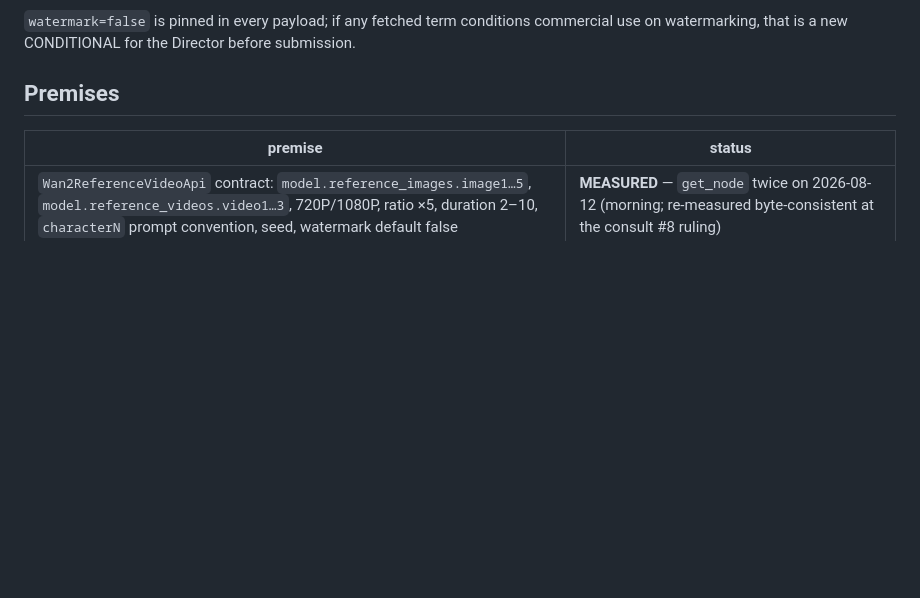
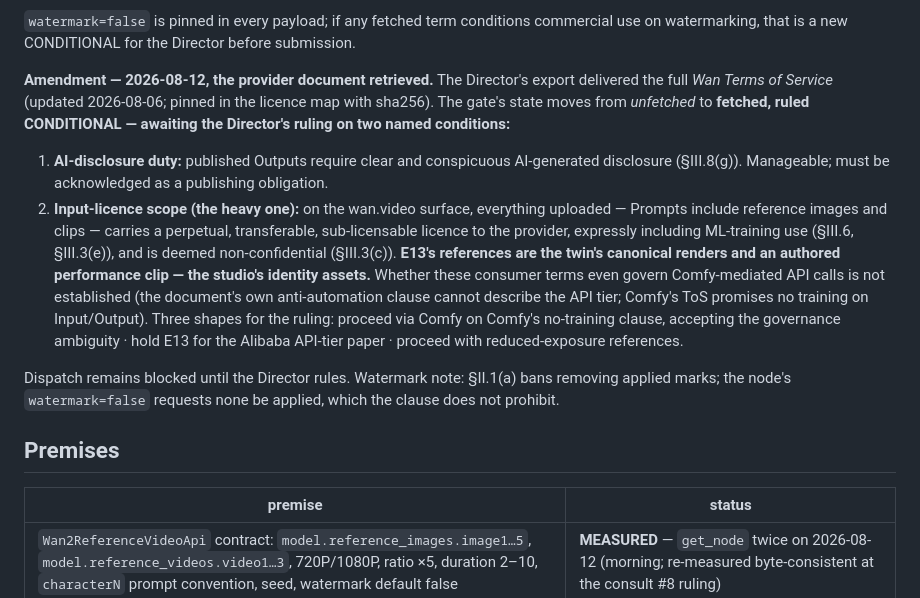
Before and after one commit to mcp-tool-shop-org/armature, a Markdown page: docs/experiments/E13-composed-route-probe.md, the part around the change. GitHub-like rendering; blank space fills up the shorter version.

Commit message:
The provider terms arrived through the Director's export where every fetcher got a shell, and the document moves the question: outputs are assigned to the user, but on the consumer surface everything UPLOADED carries a perpetual provider licence including training use - and E13's uploads would be the twin's canon. The row lands CONDITIONAL with both conditions named and the governance caveat honest: which paper binds Comfy-mediated calls is not established, and the map says so rather than guessing. E13 stays blocked on the Director's ruling, three shapes surfaced.
Co-Authored-By: Claude Fable 5 <noreply@anthropic.com>

```diff
--- a/docs/experiments/E13-composed-route-probe.md
+++ b/docs/experiments/E13-composed-route-probe.md
@@ -35,6 +35,30 @@ E13 dispatches only when either:
 
 `watermark=false` is pinned in every payload; if any fetched term conditions commercial
 use on watermarking, that is a new CONDITIONAL for the Director before submission.
+
+**Amendment — 2026-08-12, the provider document retrieved.** The Director's export
+delivered the full *Wan Terms of Service* (updated 2026-08-06; pinned in the licence
+map with sha256). The gate's state moves from *unfetched* to **fetched, ruled
+CONDITIONAL — awaiting the Director's ruling on two named conditions:**
+
+1. **AI-disclosure duty:** published Outputs require clear and conspicuous
+   AI-generated disclosure (§III.8(g)). Manageable; must be acknowledged as a
+   publishing obligation.
+2. **Input-licence scope (the heavy one):** on the wan.video surface, everything
+   uploaded — Prompts include reference images and clips — carries a perpetual,
+   transferable, sub-licensable licence to the provider, expressly including
+   ML-training use (§III.6, §III.3(e)), and is deemed non-confidential (§III.3(c)).
+   **E13's references are the twin's canonical renders and an authored performance
+   clip — the studio's identity assets.** Whether these consumer terms even govern
+   Comfy-mediated API calls is not established (the document's own anti-automation
+   clause cannot describe the API tier; Comfy's ToS promises no training on
+   Input/Output). Three shapes for the ruling: proceed via Comfy on Comfy's
+   no-training clause, accepting the governance ambiguity · hold E13 for the
+   Alibaba API-tier paper · proceed with reduced-exposure references.
+
+Dispatch remains blocked until the Director rules. Watermark note: §II.1(a) bans
+removing applied marks; the node's `watermark=false` requests none be applied, which
+the clause does not prohibit.
 
 ## Premises
 
```
Also changed, not shown: docs/license-map.md (+1 -1 lines).
